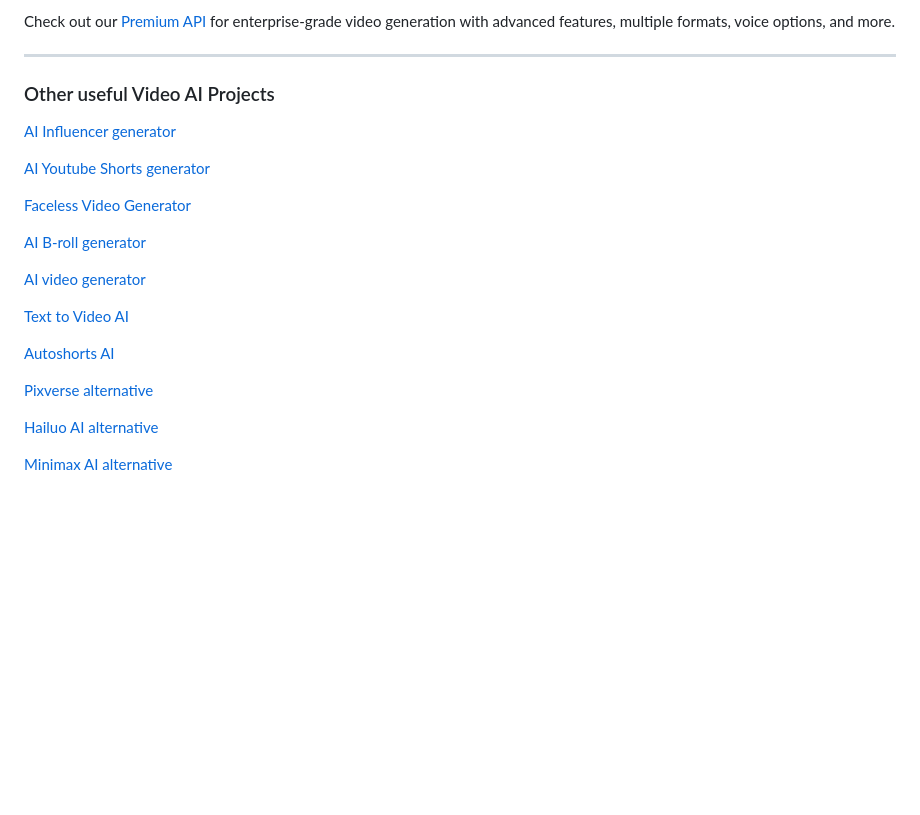
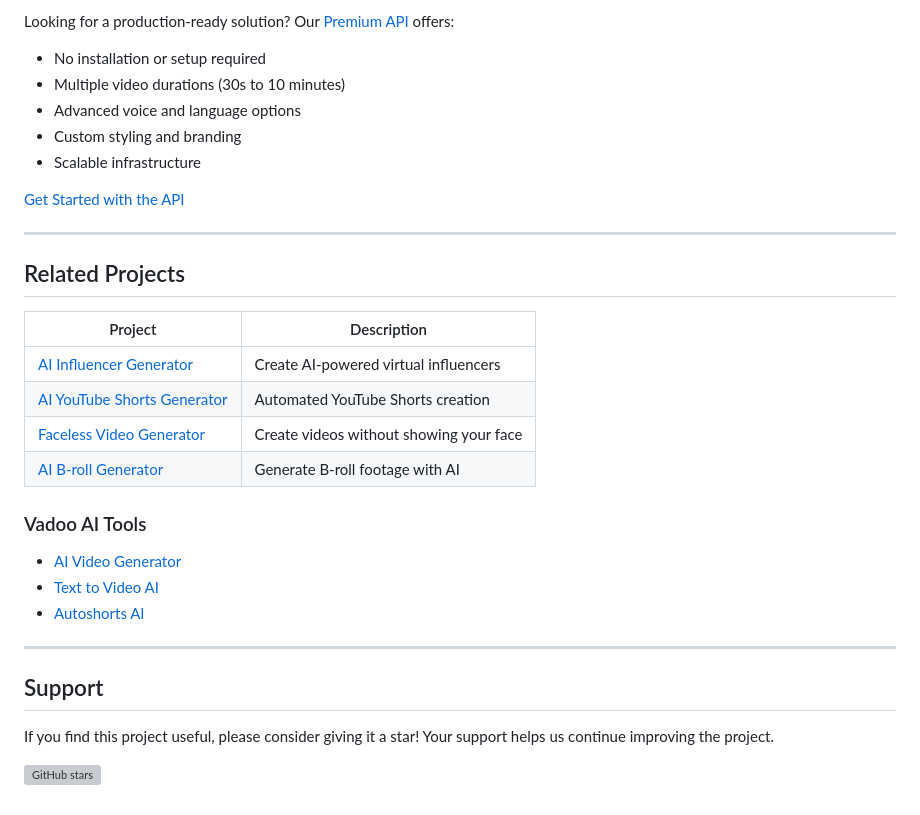
Before and after one commit to SamurAIGPT/Text-To-Video-AI, a Markdown page: README.md, the part around one of its changes. GitHub-like rendering; blank space fills up the shorter version; grey boxes are pictures that could not be loaded.

```diff
--- a/README.md
+++ b/README.md
@@ -80,26 +165,35 @@ As an open-source project we are extremely open to contributions. To get started
 
-Check out our [Premium API](https://docs.vadoo.tv/docs/guide/ai-story/create-an-ai-video) for enterprise-grade video generation with advanced features, multiple formats, voice options, and more.
+Looking for a production-ready solution? Our [Premium API](https://docs.vadoo.tv/docs/guide/ai-story/create-an-ai-video) offers:
+
+- No installation or setup required
+- Multiple video durations (30s to 10 minutes)
+- Advanced voice and language options
+- Custom styling and branding
+- Scalable infrastructure
+
+[Get Started with the API](https://docs.vadoo.tv/docs/guide/ai-story/create-an-ai-video)
 
 ---
 
-### Other useful Video AI Projects
+## Related Projects
 
-[AI Influencer generator](https://github.com/SamurAIGPT/AI-Influencer-Generator)
+| Project | Description |
+|---------|-------------|
+| [AI Influencer Generator](https://github.com/SamurAIGPT/AI-Influencer-Generator) | Create AI-powered virtual influencers |
+| [AI YouTube Shorts Generator](https://github.com/SamurAIGPT/AI-Youtube-Shorts-Generator/) | Automated YouTube Shorts creation |
+| [Faceless Video Generator](https://github.com/SamurAIGPT/Faceless-Video-Generator) | Create videos without showing your face |
+| [AI B-roll Generator](https://github.com/Anil-matcha/AI-B-roll) | Generate B-roll footage with AI |
 
-[AI Youtube Shorts generator](https://github.com/SamurAIGPT/AI-Youtube-Shorts-Generator/)
+### Vadoo AI Tools
 
-[Faceless Video Generator](https://github.com/SamurAIGPT/Faceless-Video-Generator)
+- [AI Video Generator](https://www.vadoo.tv/ai-video-generator)
+- [Text to Video AI](https://www.vadoo.tv/text-to-video-ai)
+- [Autoshorts AI](https://www.vadoo.tv/autoshorts-ai)
 
-[AI B-roll generator](https://github.com/Anil-matcha/AI-B-roll)
+---
 
-[AI video generator](https://www.vadoo.tv/ai-video-generator)
+## Support
 
-[Text to Video AI](https://www.vadoo.tv/text-to-video-ai)
+If you find this project useful, please consider giving it a star! Your support helps us continue improving the project.
 
-[Autoshorts AI](https://www.vadoo.tv/autoshorts-ai)
-
-[Pixverse alternative](https://www.vadoo.tv/pixverse-ai)
-
-[Hailuo AI alternative](https://www.vadoo.tv/hailuo-ai)
-
-[Minimax AI alternative](https://www.vadoo.tv/minimax-ai)
+[![GitHub stars](https://img.shields.io/github/stars/SamurAIGPT/Text-To-Video-AI?style=social)](https://github.com/SamurAIGPT/Text-To-Video-AI/stargazers)
```
Also changed, not shown: other parts of README.md (+133 -48 lines).
